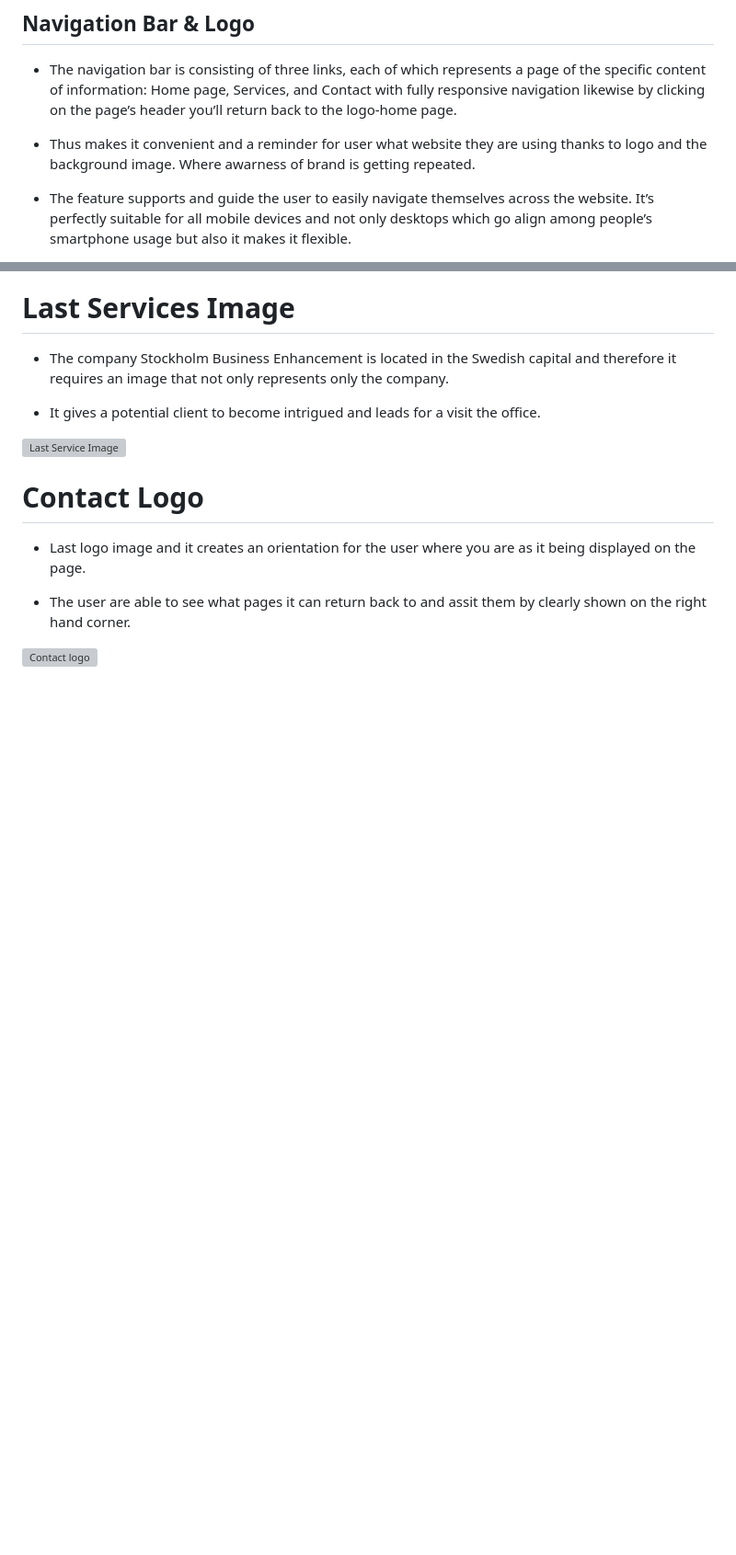
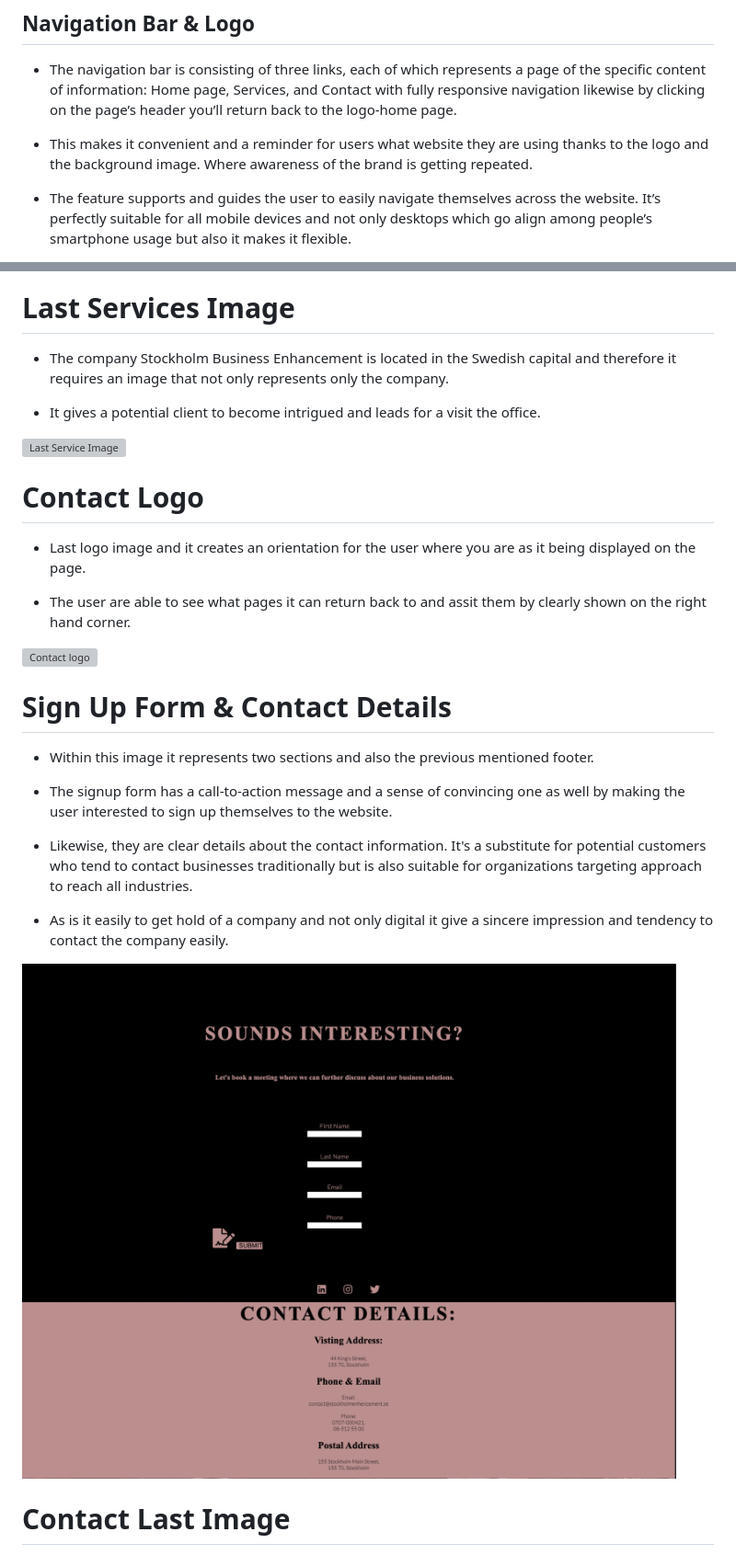
Before and after one commit to GustavFluur/PP1_Business-Website, a Markdown page: docs/README.md, 2 parts joined by grey strips. Shown: that part at 92% size. Drawn GitHub-style; pictures changed too: docs/images/signup-contact.details.png (added); blank space fills up the shorter version; grey boxes are pictures that could not be loaded.

Commit message:
Add new content and change of typing error within README.md file

```diff
--- a/docs/README.md
+++ b/docs/README.md
@@ -19,7 +17,7 @@ Once you are entering the website you are getting a clear idea of what kind it i
 
 - The navigation bar is consisting of three links, each of which represents a page of the specific content of information: Home page, Services, and Contact with fully responsive navigation likewise by clicking on the page’s header you’ll return back to the logo-home page.
 
-- Thus makes it convenient and a reminder for user what website they are using thanks to logo and the background image. Where awarness of brand is getting repeated.
+- This makes it convenient and a reminder for users what website they are using thanks to the logo and the background image. Where awareness of the brand is getting repeated.
 
-- The feature supports and guide the user to easily navigate themselves across the website. It’s perfectly suitable for all mobile devices and not only desktops which go align among people’s smartphone usage but also it makes it flexible.
+- The feature supports and guides the user to easily navigate themselves across the website. It’s perfectly suitable for all mobile devices and not only desktops which go align among people’s smartphone usage but also it makes it flexible.
 
@@ -93,3 +93,18 @@ Underneath the business ethos section, it states About, Mission, and Vision:
 - The user are able to see what pages it can return back to and assit them by clearly shown on the right hand corner.
 
 ![Contact logo](/docs/images/contact-logo.png)
+
+# Sign Up Form & Contact Details
+
+- Within this image it represents two sections and also the previous mentioned footer.
+
+- The signup form has a call-to-action message and a sense of convincing one as well by making the user interested to sign up themselves to the website.
+
+- Likewise, they are clear details about the contact information. It's a substitute for potential customers who tend to contact businesses traditionally but is also suitable for organizations targeting approach to reach all industries.
+
+- As is it easily to get hold of a company and not only digital it give a sincere impression and tendency to contact the company easily.
+
+![Sign Up Form & Contact Details](/docs/images/signup-contact.details.png)
+
+# Contact Last Image
+
```
Also changed, not shown: other parts of docs/README.md (+11 -6 lines), 1 other file.
